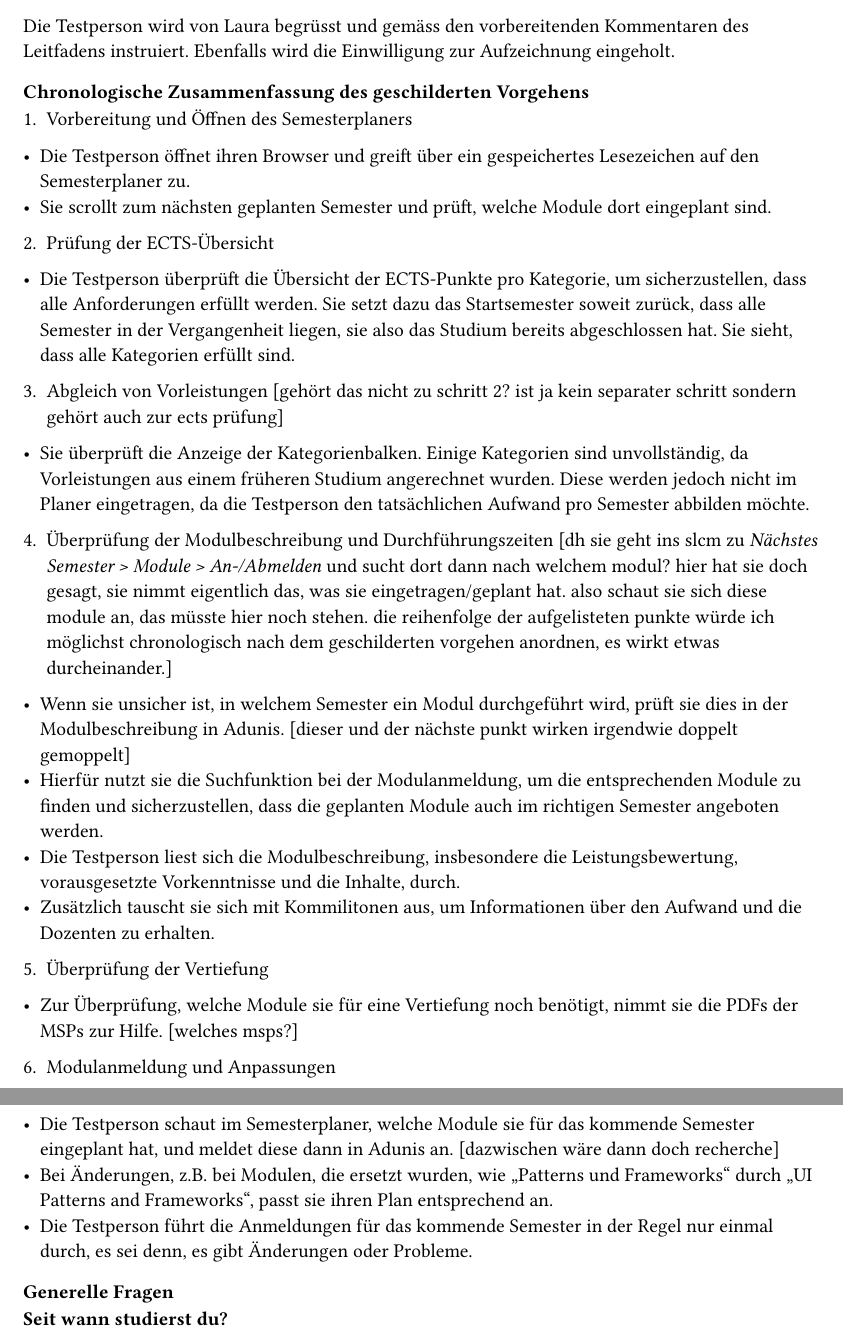
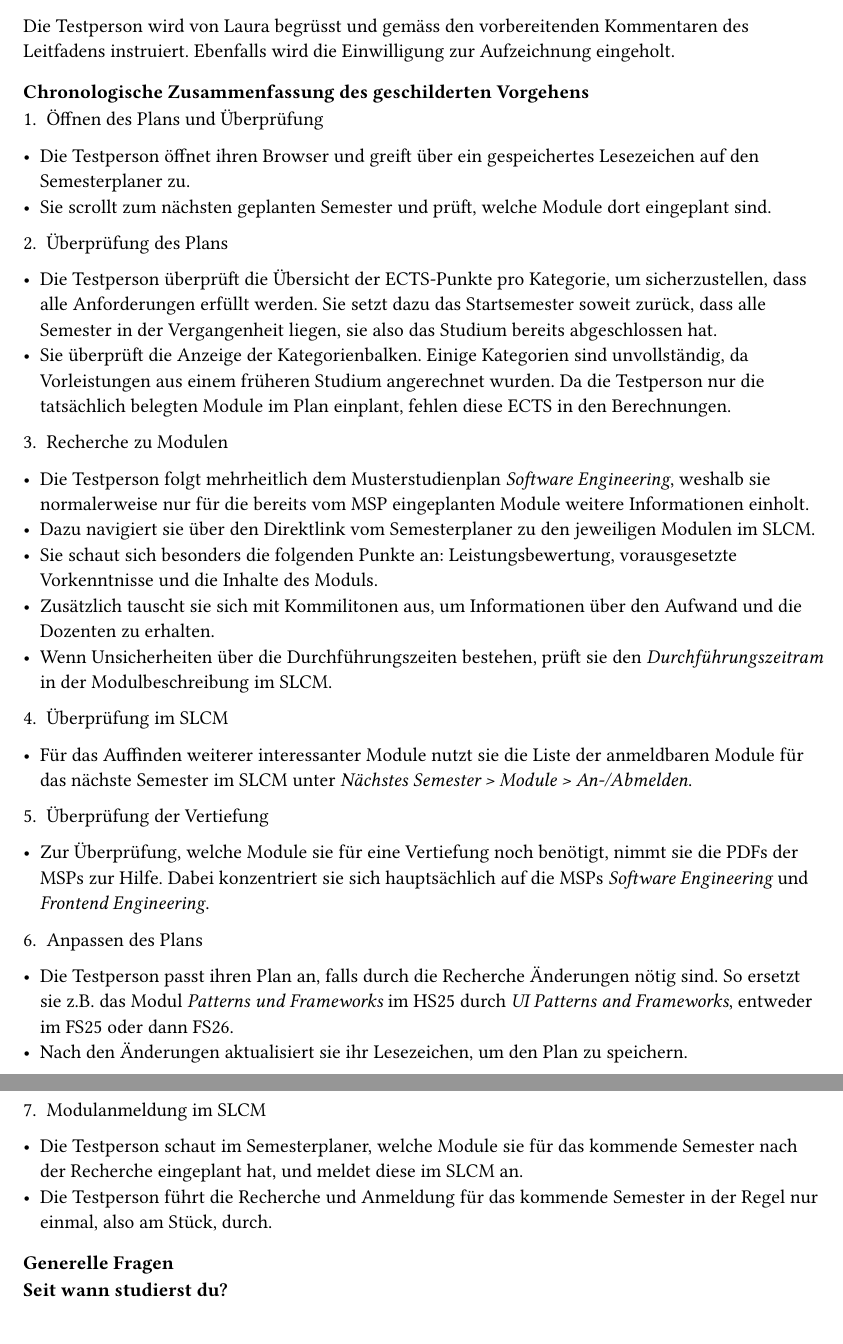
Before and after one commit to StefanieJaeger/sa-docu, a Typst document (contextual-inquiries/contextual_inquiry_4.typ): two parts of pages 1 and 2 of 13, joined at a grey line, cut so that both start at the same text. Compiled offline with Typst 0.15.

Commit message:
chronological summary ci #4

```diff
--- a/contextual-inquiries/contextual_inquiry_4.typ
+++ b/contextual-inquiries/contextual_inquiry_4.typ
@@ -22,24 +22,34 @@ Ebenfalls wird die Einwilligung zur Aufzeichnung eingeholt.
 
 ==== Chronologische Zusammenfassung des geschilderten Vorgehens
 
-1. Vorbereitung und Öffnen des Semesterplaners
+1. Öffnen des Plans und Überprüfung
 - Die Testperson öffnet ihren Browser und greift über ein gespeichertes Lesezeichen auf den Semesterplaner zu.
 - Sie scrollt zum nächsten geplanten Semester und prüft, welche Module dort eingeplant sind.
-2. Prüfung der ECTS-Übersicht
-- Die Testperson überprüft die Übersicht der ECTS-Punkte pro Kategorie, um sicherzustellen, dass alle Anforderungen erfüllt werden. Sie setzt dazu das Startsemester soweit zurück, dass alle Semester in der Vergangenheit liegen, sie also das Studium bereits abgeschlossen hat. Sie sieht, dass alle Kategorien erfüllt sind.
-3. Abgleich von Vorleistungen [gehört das nicht zu schritt 2? ist ja kein separater schritt sondern gehört auch zur ects prüfung]
-- Sie überprüft die Anzeige der Kategorienbalken. Einige Kategorien sind unvollständig, da Vorleistungen aus einem früheren Studium angerechnet wurden. Diese werden jedoch nicht im Planer eingetragen, da die Testperson den tatsächlichen Aufwand pro Semester abbilden möchte.
-4. Überprüfung der Modulbeschreibung und Durchführungszeiten [dh sie geht ins slcm zu _Nächstes Semester > Module > An-/Abmelden_ und sucht dort dann nach welchem modul? hier hat sie doch gesagt, sie nimmt eigentlich das, was sie eingetragen/geplant hat. also schaut sie sich diese module an, das müsste hier noch stehen. die reihenfolge der aufgelisteten punkte würde ich möglichst chronologisch nach dem geschilderten vorgehen anordnen, es wirkt etwas durcheinander.]
-- Wenn sie unsicher ist, in welchem Semester ein Modul durchgeführt wird, prüft sie dies in der Modulbeschreibung in Adunis. [dieser und der nächste punkt wirken irgendwie doppelt gemoppelt]
-- Hierfür nutzt sie die Suchfunktion bei der Modulanmeldung, um die entsprechenden Module zu finden und sicherzustellen, dass die geplanten Module auch im richtigen Semester angeboten werden.
-- Die Testperson liest sich die Modulbeschreibung, insbesondere die Leistungsbewertung, vorausgesetzte Vorkenntnisse und die Inhalte, durch.
+
+2. Überprüfung des Plans
+- Die Testperson überprüft die Übersicht der ECTS-Punkte pro Kategorie, um sicherzustellen, dass alle Anforderungen erfüllt werden. Sie setzt dazu das Startsemester soweit zurück, dass alle Semester in der Vergangenheit liegen, sie also das Studium bereits abgeschlossen hat.
+- Sie überprüft die Anzeige der Kategorienbalken. Einige Kategorien sind unvollständig, da Vorleistungen aus einem früheren Studium angerechnet wurden. Da die Testperson nur die tatsächlich belegten Module im Plan einplant, fehlen diese ECTS in den Berechnungen.
+
+3. Recherche zu Modulen
+- Die Testperson folgt mehrheitlich dem Musterstudienplan _Software Engineering_, weshalb sie normalerweise nur für die bereits vom MSP eingeplanten Module weitere Informationen einholt.
+- Dazu navigiert sie über den Direktlink vom Semesterplaner zu den jeweiligen Modulen im SLCM.
+- Sie schaut sich besonders die folgenden Punkte an: Leistungsbewertung, vorausgesetzte Vorkenntnisse und die Inhalte des Moduls.
 - Zusätzlich tauscht sie sich mit Kommilitonen aus, um Informationen über den Aufwand und die Dozenten zu erhalten.
+- Wenn Unsicherheiten über die Durchführungszeiten bestehen, prüft sie den _Durchführungszeitram_ in der Modulbeschreibung im SLCM.
+
+4. Überprüfung im SLCM
+- Für das Auffinden weiterer interessanter Module nutzt sie die Liste der anmeldbaren Module für das nächste Semester im SLCM unter _Nächstes Semester > Module > An-/Abmelden_.
+
 5. Überprüfung der Vertiefung
-- Zur Überprüfung, welche Module sie für eine Vertiefung noch benötigt, nimmt sie die PDFs der MSPs zur Hilfe. [welches msps?]
-6. Modulanmeldung und Anpassungen
-- Die Testperson schaut im Semesterplaner, welche Module sie für das kommende Semester eingeplant hat, und meldet diese dann in Adunis an. [dazwischen wäre dann doch recherche]
-- Bei Änderungen, z.B. bei Modulen, die ersetzt wurden, wie „Patterns und Frameworks“ durch „UI Patterns and Frameworks“, passt sie ihren Plan entsprechend an.
-- Die Testperson führt die Anmeldungen für das kommende Semester in der Regel nur einmal durch, es sei denn, es gibt Änderungen oder Probleme.
+- Zur Überprüfung, welche Module sie für eine Vertiefung noch benötigt, nimmt sie die PDFs der MSPs zur Hilfe. Dabei konzentriert sie sich hauptsächlich auf die MSPs _Software Engineering_ und _Frontend Engineering_.
+
+6. Anpassen des Plans
+- Die Testperson passt ihren Plan an, falls durch die Recherche Änderungen nötig sind. So ersetzt sie z.B. das Modul _Patterns und Frameworks_ im HS25 durch _UI Patterns and Frameworks_, entweder im FS25 oder dann FS26.
+- Nach den Änderungen aktualisiert sie ihr Lesezeichen, um den Plan zu speichern.
+
+7. Modulanmeldung im SLCM
+- Die Testperson schaut im Semesterplaner, welche Module sie für das kommende Semester nach der Recherche eingeplant hat, und meldet diese im SLCM an.
+- Die Testperson führt die Recherche und Anmeldung für das kommende Semester in der Regel nur einmal, also am Stück, durch.
 
 ==== Generelle Fragen
 
```
